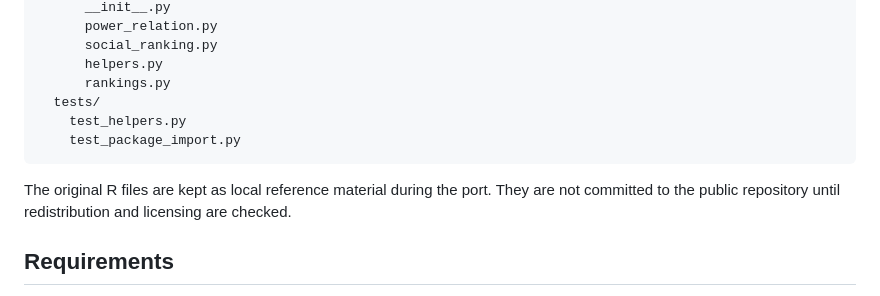
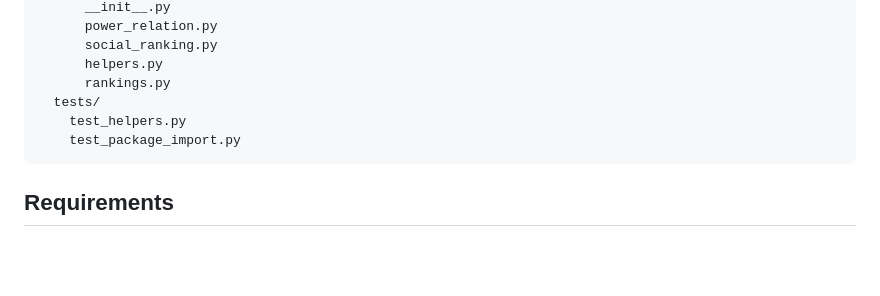
Before and after one commit to rares8283682/socialranking-python, a Markdown page: README.md, the part around the change. GitHub-like rendering; blank space fills up the shorter version.

````diff
--- a/README.md
+++ b/README.md
@@ -68,8 +68,6 @@ Python Library EAI/
     test_package_import.py
 ```
 
-The original R files are kept as local reference material during the port. They are not committed to the public repository until redistribution and licensing are checked.
-
 ## Requirements
 
 - Python 3.10 or newer
````
